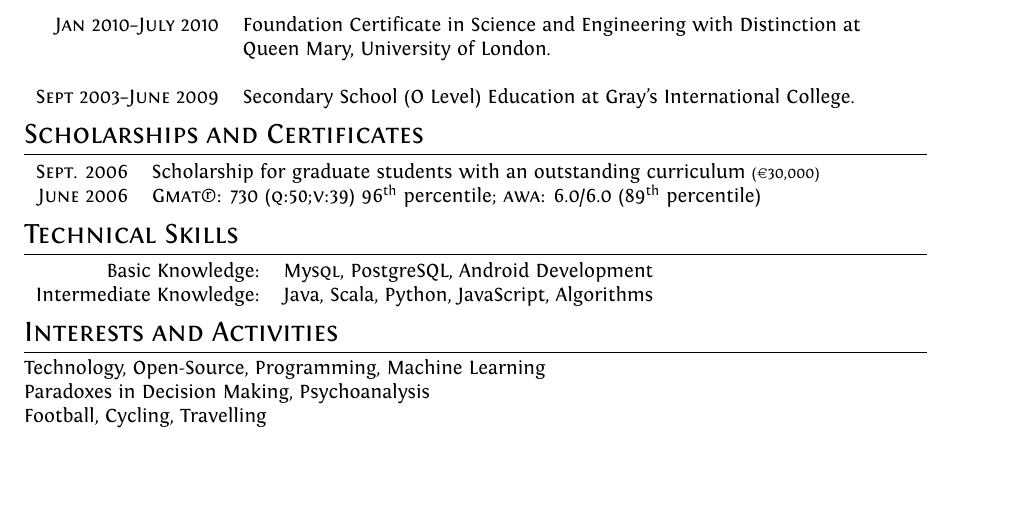
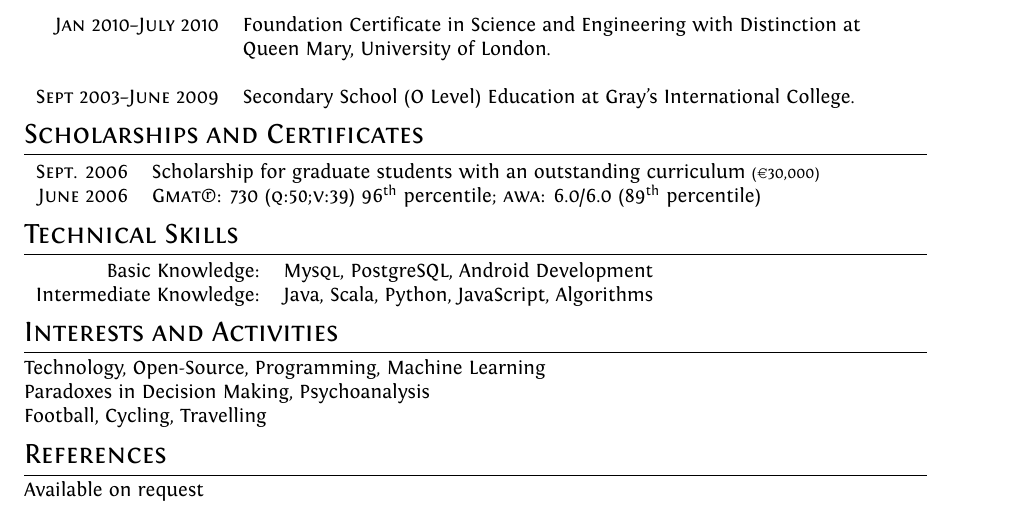
Before and after one commit to fayimora/cv, a LaTeX CV (cv.tex): part of the page, cut so that both start at the same text, the shorter picture padded with empty space. Compiled offline with XeLaTeX.

Commit message:
Add references section

```diff
--- a/cv.tex
+++ b/cv.tex
@@ -109,4 +109,7 @@ Technology, Open-Source, Programming, Machine Learning\\
 Paradoxes in Decision Making, Psychoanalysis\\
 Football, Cycling, Travelling
 
+\section{References}
+Available on request
+
 \end{document}
```
Also changed, not shown: cv.pdf.
